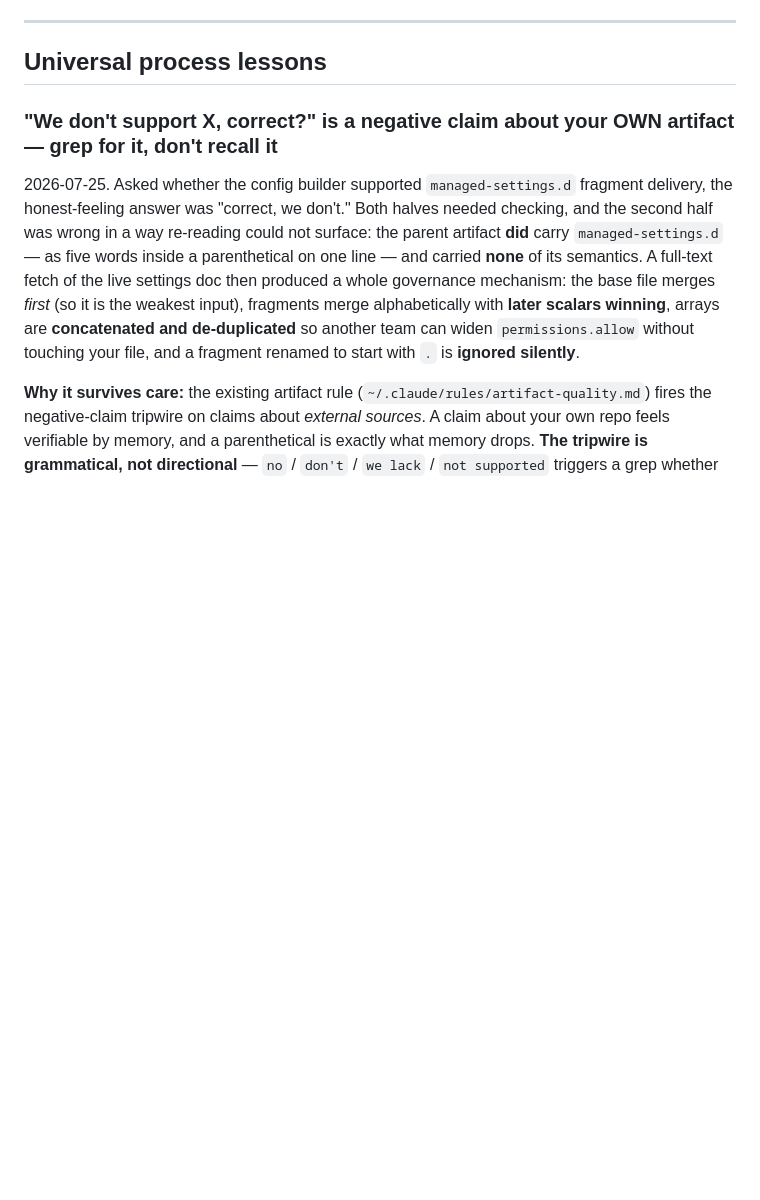
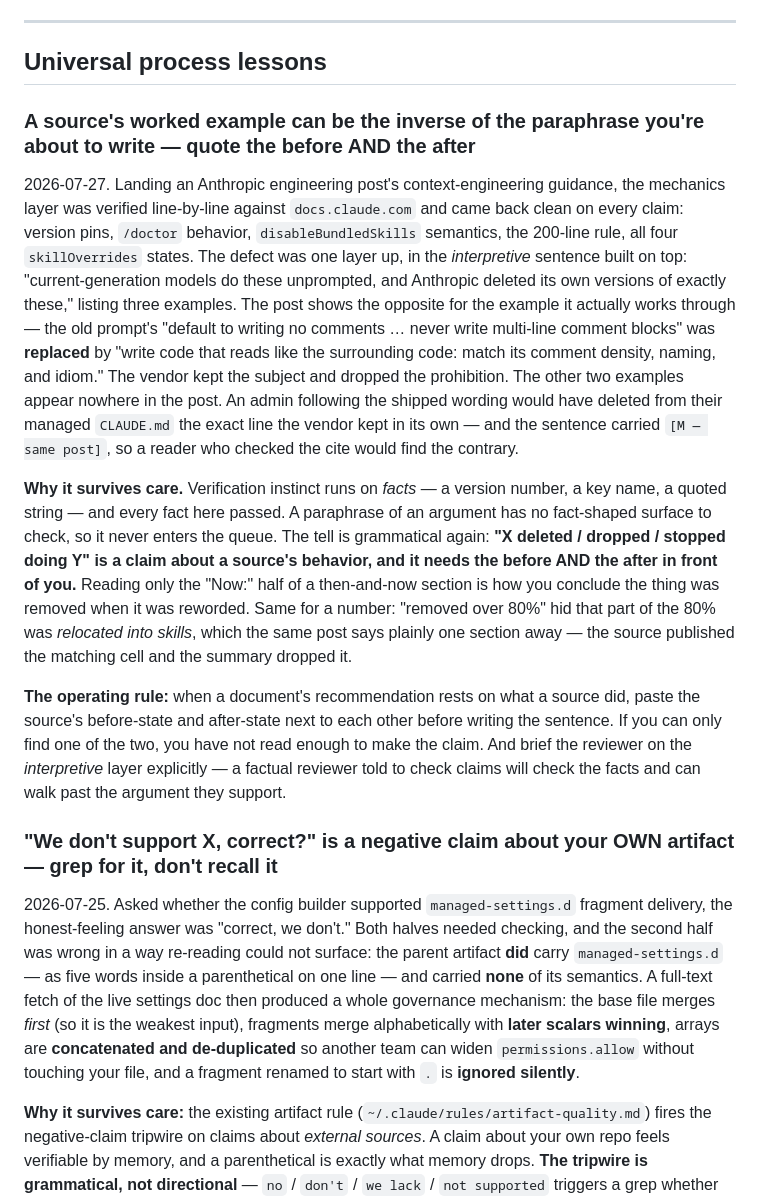
Before and after one commit to gmanch94/claude-platform-playbook, a Markdown page: LESSONS_LEARNED.md, the part around the change. Drawn GitHub-style; blank space fills up the shorter version.

Commit message:
Log the lesson: quote the before AND the after when a recommendation rests on what a source did [skip ci]

```diff
--- a/LESSONS_LEARNED.md
+++ b/LESSONS_LEARNED.md
@@ -19,6 +19,14 @@ Running log of process lessons for working in this repo. Append, don't overwrite
 ---
 
 ## Universal process lessons
+
+### A source's worked example can be the inverse of the paraphrase you're about to write — quote the before AND the after
+
+2026-07-27. Landing an Anthropic engineering post's context-engineering guidance, the mechanics layer was verified line-by-line against `docs.claude.com` and came back clean on every claim: version pins, `/doctor` behavior, `disableBundledSkills` semantics, the 200-line rule, all four `skillOverrides` states. The defect was one layer up, in the *interpretive* sentence built on top: "current-generation models do these unprompted, and Anthropic deleted its own versions of exactly these," listing three examples. The post shows the opposite for the example it actually works through — the old prompt's "default to writing no comments … never write multi-line comment blocks" was **replaced** by "write code that reads like the surrounding code: match its comment density, naming, and idiom." The vendor kept the subject and dropped the prohibition. The other two examples appear nowhere in the post. An admin following the shipped wording would have deleted from their managed `CLAUDE.md` the exact line the vendor kept in its own — and the sentence carried `[M — same post]`, so a reader who checked the cite would find the contrary.
+
+**Why it survives care.** Verification instinct runs on *facts* — a version number, a key name, a quoted string — and every fact here passed. A paraphrase of an argument has no fact-shaped surface to check, so it never enters the queue. The tell is grammatical again: **"X deleted / dropped / stopped doing Y" is a claim about a source's behavior, and it needs the before AND the after in front of you.** Reading only the "Now:" half of a then-and-now section is how you conclude the thing was removed when it was reworded. Same for a number: "removed over 80%" hid that part of the 80% was *relocated into skills*, which the same post says plainly one section away — the source published the matching cell and the summary dropped it.
+
+**The operating rule:** when a document's recommendation rests on what a source did, paste the source's before-state and after-state next to each other before writing the sentence. If you can only find one of the two, you have not read enough to make the claim. And brief the reviewer on the *interpretive* layer explicitly — a factual reviewer told to check claims will check the facts and can walk past the argument they support.
 
 ### "We don't support X, correct?" is a negative claim about your OWN artifact — grep for it, don't recall it
 
```
